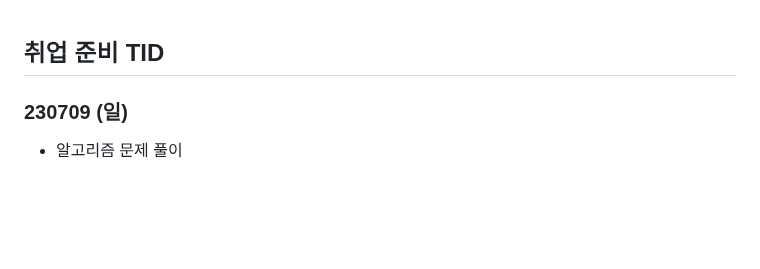
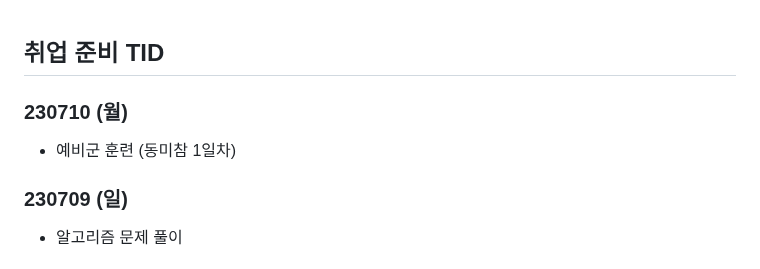
Before and after one commit to Suhwan-Im/TIL, a Markdown page: 13. 취업준비 기간/[취업 준비 TID].md, the part around the change. GitHub-like rendering; blank space fills up the shorter version.

Commit message:
updating_230710

```diff
--- a/13. 취업준비 기간/[취업 준비 TID].md
+++ b/13. 취업준비 기간/[취업 준비 TID].md
@@ -1,4 +1,10 @@
 ## 취업 준비 TID
+
+
+
+### 230710 (월)
+
+- 예비군 훈련 (동미참 1일차)
 
 
 
```
